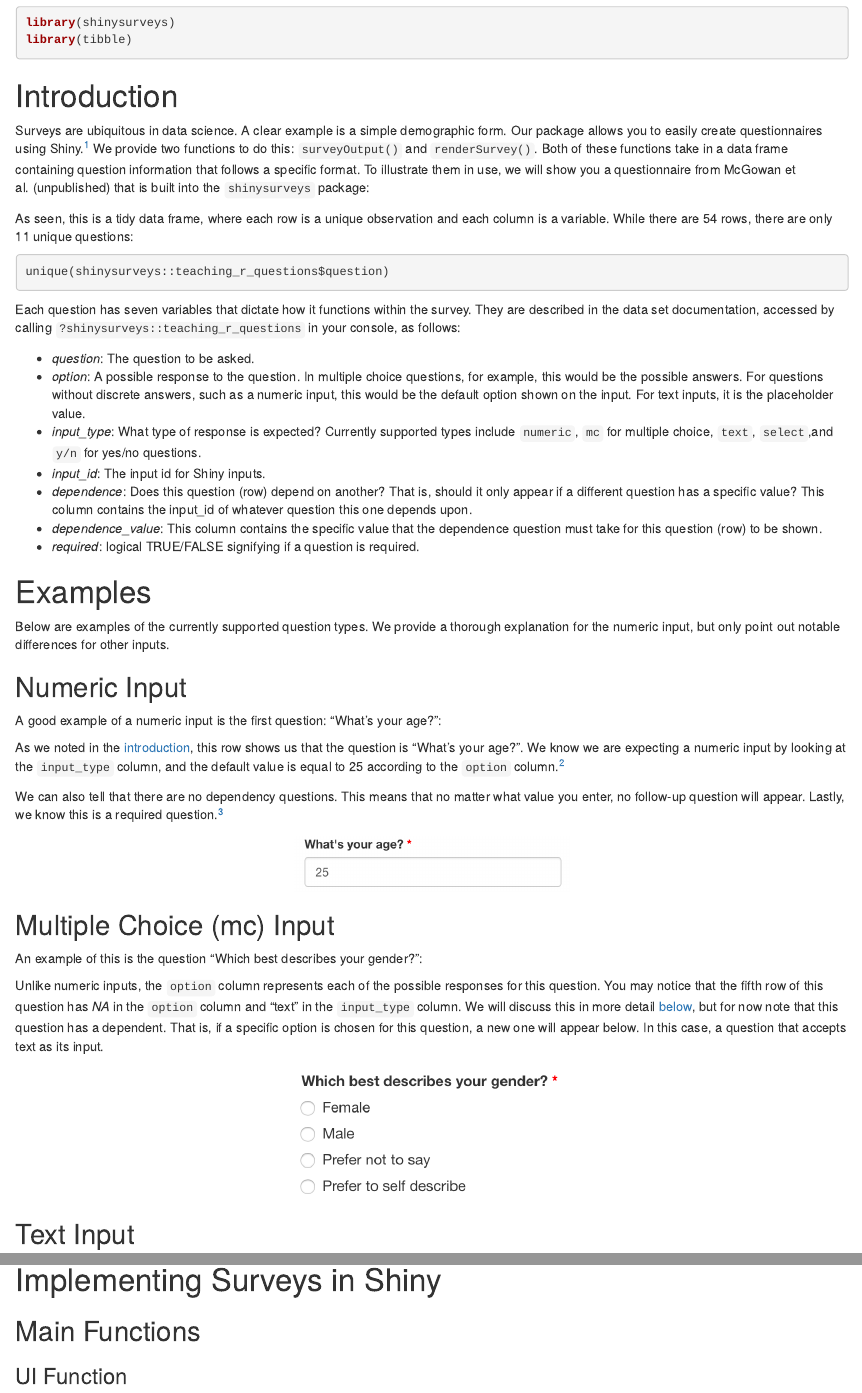
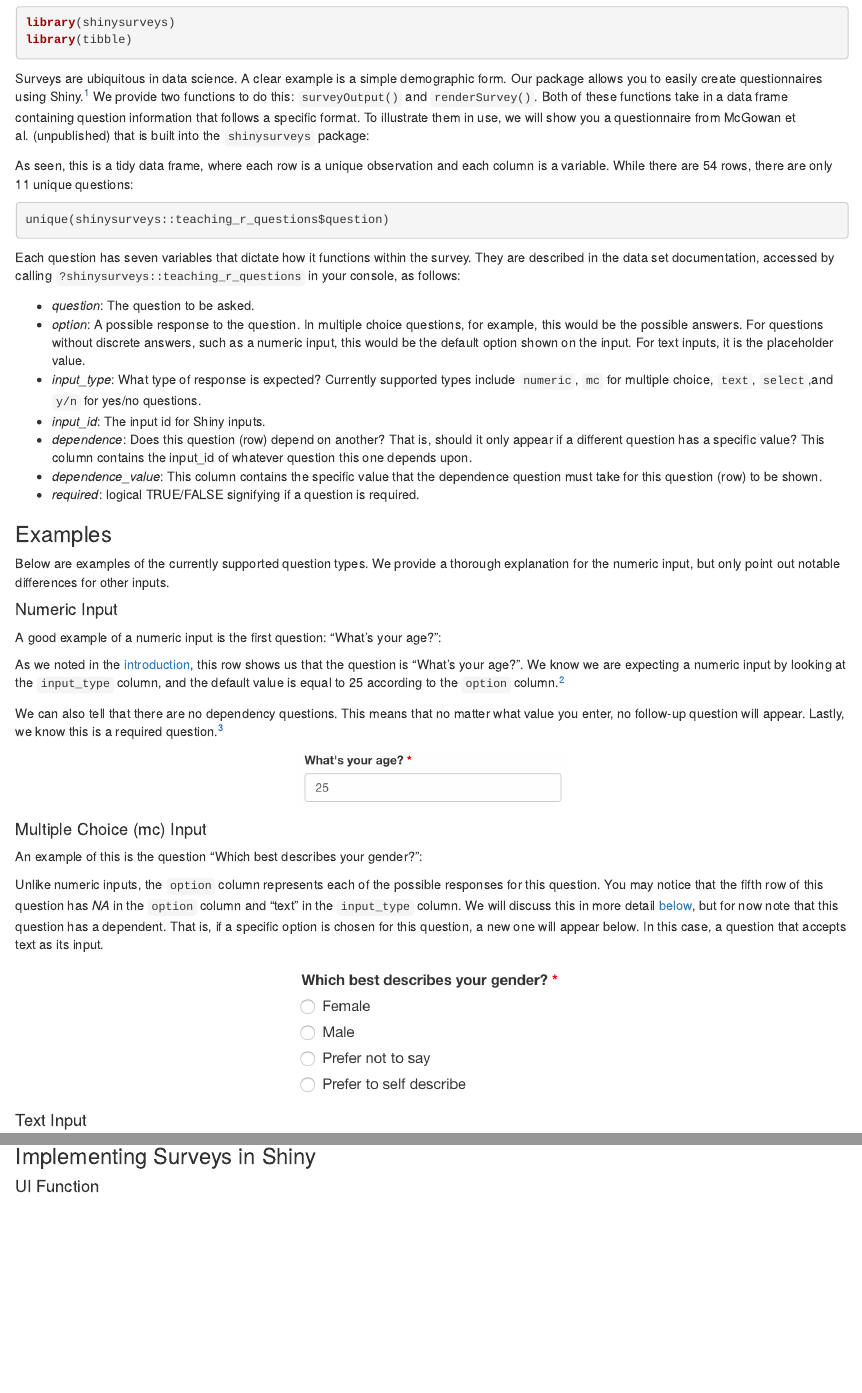
Before and after one commit to jdtrat/senior-thesis, an R Markdown document (04-shinysurveys.Rmd): the page in a window 1100 px wide, from 1640 px down, and a second part further down, joined at a grey line. Rendered offline with R 4.5, knitr and Pandoc, with nearby package versions; the code chunks are not run, so their results and figures are left out; drawn as R Markdown's standard HTML page in place of the format the file asks for.

Commit message:
Fixed heading levels for shinysurveys vignette

````diff
--- a/04-shinysurveys.Rmd
+++ b/04-shinysurveys.Rmd
@@ -73,8 +73,6 @@ library(shinysurveys)
 library(tibble)
 ```
 
-# Introduction {#introduction}
-
 Surveys are ubiquitous in data science. A clear example is a simple demographic form. Our package allows you to easily create questionnaires using Shiny.[^1] We provide two functions to do this: `surveyOutput()` and `renderSurvey()`. Both of these functions take in a data frame containing question information that follows a specific format. To illustrate them in use, we will show you a questionnaire from McGowan et al. (unpublished) that is built into the `shinysurveys` package:
 
 [^1]: We assume that you are familiar with the basic layout of a Shiny application. If not, please check out RStudio's [great resources](https://shiny.rstudio.com/tutorial/) before completing this vignette.
@@ -99,11 +97,11 @@ Each question has seven variables that dictate how it functions within the surve
 -   *dependence_value*: This column contains the specific value that the dependence question must take for this question (row) to be shown.
 -   *required*: logical TRUE/FALSE signifying if a question is required.
 
-# Examples
+### Examples
 
 Below are examples of the currently supported question types. We provide a thorough explanation for the numeric input, but only point out notable differences for other inputs.
 
-## Numeric Input
+#### Numeric Input
 
 A good example of a numeric input is the first question: "What's your age?":
 
@@ -121,7 +119,7 @@ We can also tell that there are no dependency questions. This means that no matt
 
 ![](graphics/numeric_example.png){style="display: block; margin: 1em auto" width="300"}
 
-## Multiple Choice (mc) Input {#multiple_choice}
+#### Multiple Choice (mc) Input {#multiple_choice}
 
 An example of this is the question "Which best describes your gender?":
 
@@ -133,7 +131,7 @@ Unlike numeric inputs, the `option` column represents each of the possible respo
 
 ![](graphics/mc_example.png){style="display: block; margin: 1em auto" width="300"}
 
-## Text Input {#text_input}
+#### Text Input {#text_input}
 
 Questions that need text-based input should specify "text" in the `input_type` column. As noted in the previous example, the following is a dependent of the question "Which best describes your gender?":
 
@@ -171,11 +169,9 @@ subset(teaching_r_questions, input_id == "learned_r")
 
 ![](graphics/yes_no_example.png){style="display: block; margin: 1em auto" width="300"}
 
-# Implementing Surveys in Shiny
+### Implementing Surveys in Shiny
 
-## Main Functions
-
-### UI Function
+#### UI Function
 
 `surveyOutput()` takes in a data frame of the form described above. You may also add a title and description for your survey with the arguments `survey_title` and `survey_description`, though these are optional. Further documentation can be accessed by typing `?shinysurveys::surveyOutput()` in the console.
 
````
Also changed, not shown: 04-shinysurveys.Rmd (16 more changed lines).
